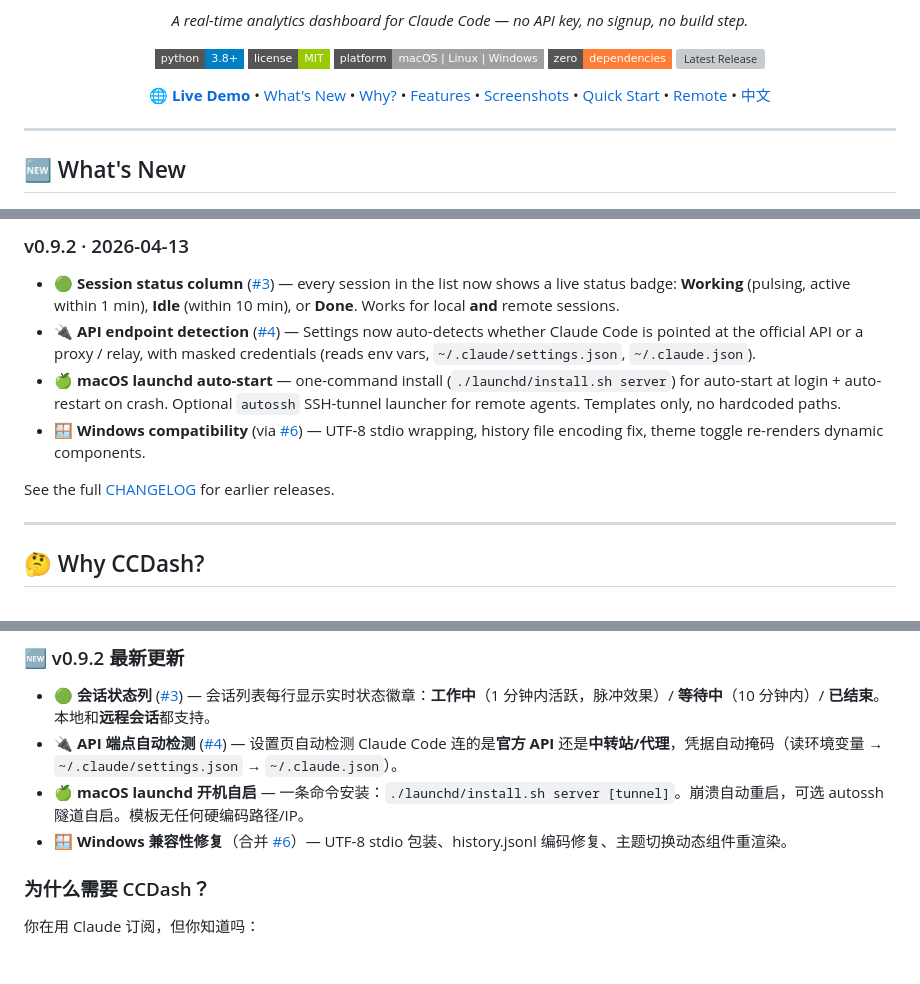
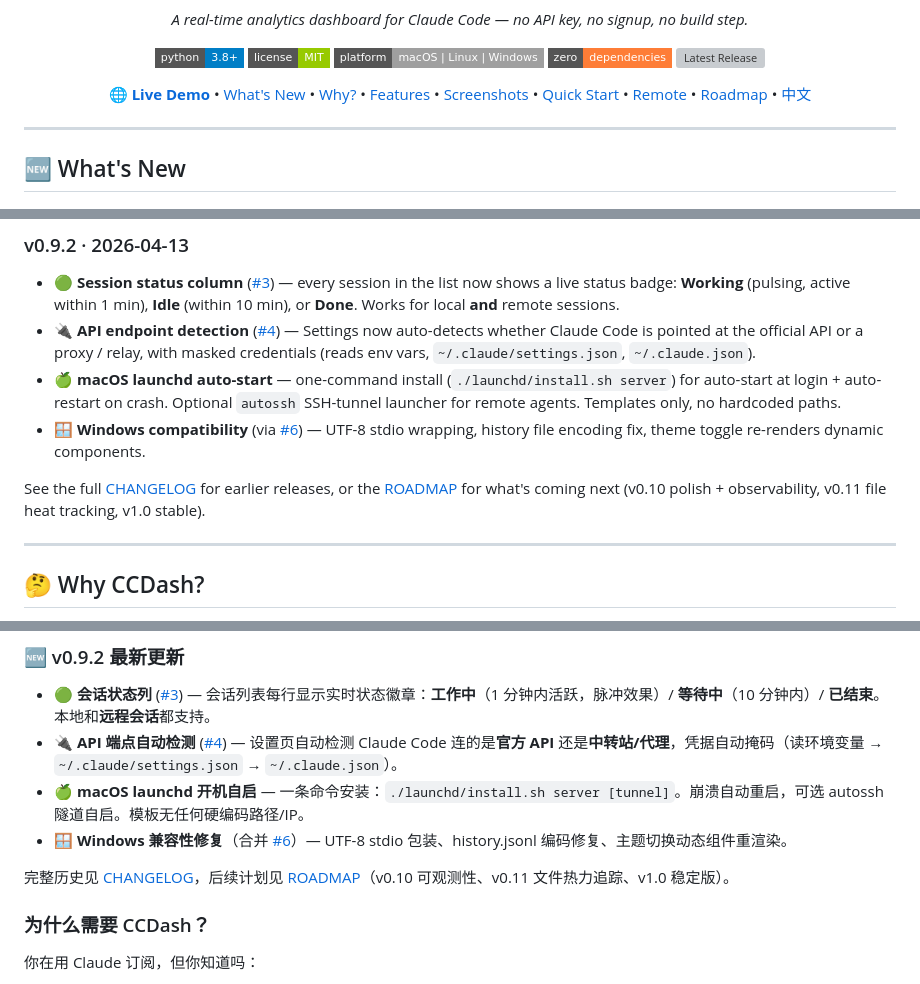
Before and after one commit to zihenghe04/CCDash, a Markdown page: README.md, 3 parts joined by grey strips. GitHub-like rendering; badges without logos; blank space fills up the shorter version; grey boxes are pictures that could not be loaded.

```diff
--- a/README.md
+++ b/README.md
@@ -20,6 +20,7 @@
     <a href="#%EF%B8%8F-screenshots">Screenshots</a> &bull;
     <a href="#-quick-start">Quick Start</a> &bull;
     <a href="#-remote-monitoring">Remote</a> &bull;
+    <a href="ROADMAP.md">Roadmap</a> &bull;
     <a href="#%E4%B8%AD%E6%96%87%E6%96%87%E6%A1%A3">中文</a>
   </p>
 </div>
@@ -35,7 +36,7 @@
 - 🍏 **macOS launchd auto-start** — one-command install (`./launchd/install.sh server`) for auto-start at login + auto-restart on crash. Optional `autossh` SSH-tunnel launcher for remote agents. Templates only, no hardcoded paths.
 - 🪟 **Windows compatibility** (via [#6](https://github.com/zihenghe04/CCDash/pull/6)) — UTF-8 stdio wrapping, history file encoding fix, theme toggle re-renders dynamic components.
 
-See the full [CHANGELOG](CHANGELOG.md) for earlier releases.
+See the full [CHANGELOG](CHANGELOG.md) for earlier releases, or the [ROADMAP](ROADMAP.md) for what's coming next (v0.10 polish + observability, v0.11 file heat tracking, v1.0 stable).
 
 ---
 
@@ -455,6 +456,8 @@ CCDash 是一个**自托管的实时分析面板**，用于监控 [Claude Code](
 - 🍏 **macOS launchd 开机自启** — 一条命令安装：`./launchd/install.sh server [tunnel]`。崩溃自动重启，可选 autossh 隧道自启。模板无任何硬编码路径/IP。
 - 🪟 **Windows 兼容性修复**（合并 [#6](https://github.com/zihenghe04/CCDash/pull/6)）— UTF-8 stdio 包装、history.jsonl 编码修复、主题切换动态组件重渲染。
 
+完整历史见 [CHANGELOG](CHANGELOG.md)，后续计划见 [ROADMAP](ROADMAP.md)（v0.10 可观测性、v0.11 文件热力追踪、v1.0 稳定版）。
+
 ### 为什么需要 CCDash？
 
 你在用 Claude 订阅，但你知道吗：
```
Also changed, not shown: ROADMAP.md (+128 -305 lines).
